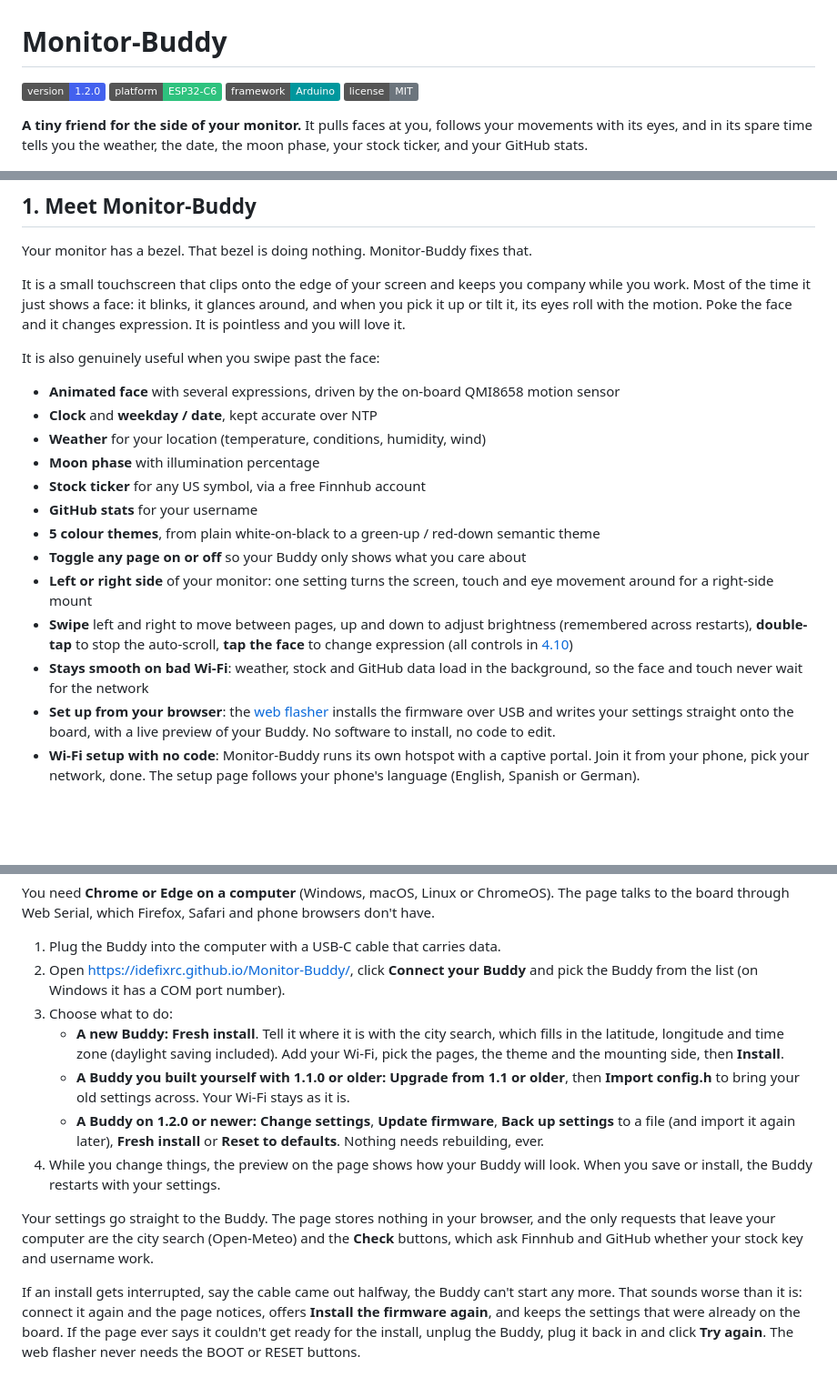
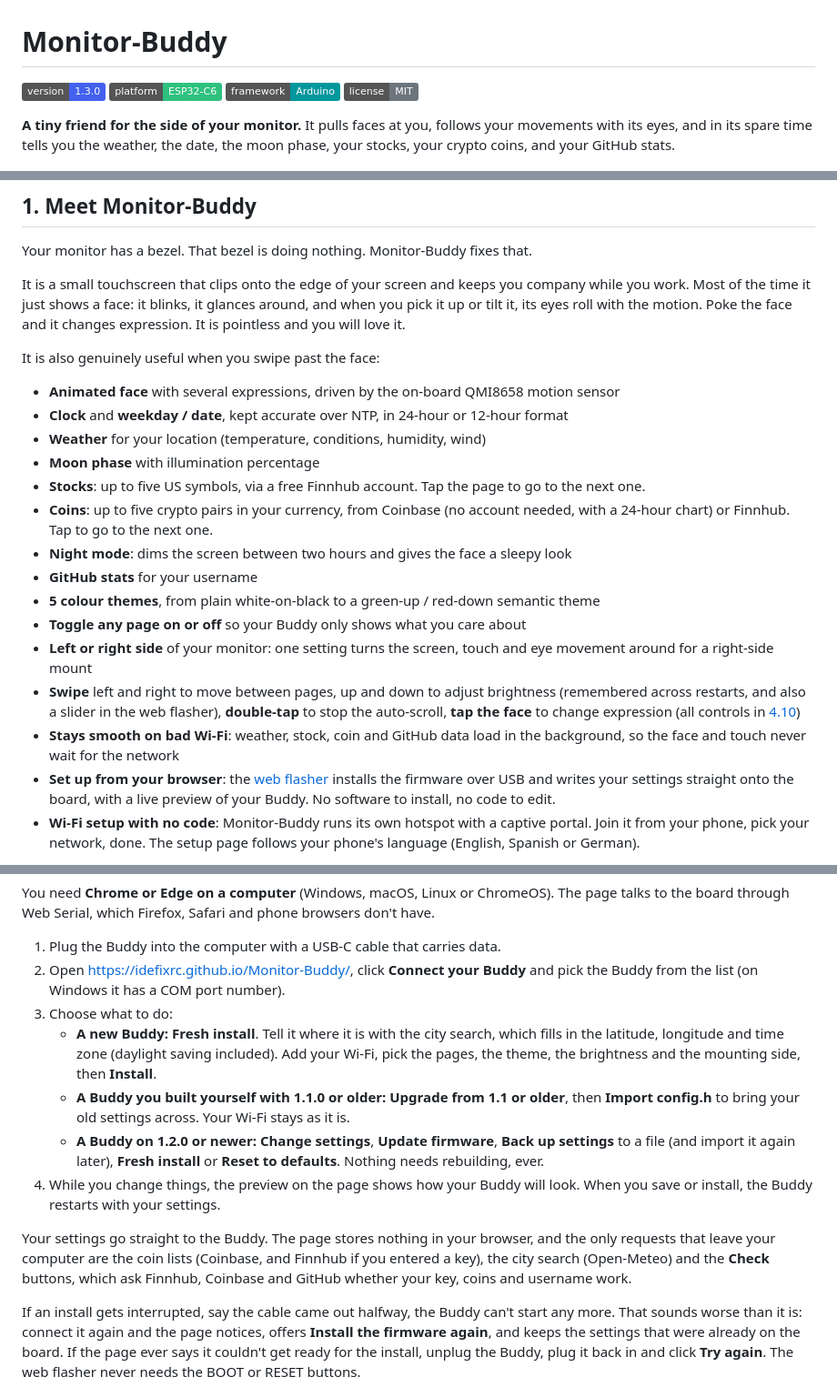
Before and after one commit to IdefixRC/Monitor-Buddy, a Markdown page: README.md, 3 parts joined by grey strips. Shown at 91% size. Drawn GitHub-style; badges without logos; blank space fills up the shorter version.

Commit message:
docs: stocks, coins, the 12-hour clock and night mode in the README
Co-Authored-By: Claude Opus 5.5 <noreply@anthropic.com>

```diff
--- a/README.md
+++ b/README.md
@@ -1,11 +1,11 @@
 # Monitor-Buddy
 
-[![Version](https://img.shields.io/badge/version-1.2.0-4361ee)](https://github.com/IdefixRC/Monitor-Buddy/releases)
+[![Version](https://img.shields.io/badge/version-1.3.0-4361ee)](https://github.com/IdefixRC/Monitor-Buddy/releases)
 [![Platform](https://img.shields.io/badge/platform-ESP32--C6-2ec27e?logo=espressif)](https://www.espressif.com/en/products/socs/esp32-c6)
 [![Arduino](https://img.shields.io/badge/framework-Arduino-00979d?logo=arduino)](https://www.arduino.cc/)
 [![License](https://img.shields.io/badge/license-MIT-6c757d)](LICENSE)
 
-**A tiny friend for the side of your monitor.** It pulls faces at you, follows your movements with its eyes, and in its spare time tells you the weather, the date, the moon phase, your stock ticker, and your GitHub stats.
+**A tiny friend for the side of your monitor.** It pulls faces at you, follows your movements with its eyes, and in its spare time tells you the weather, the date, the moon phase, your stocks, your crypto coins, and your GitHub stats.
 
 <!-- SHOT: hero.jpg - Monitor-Buddy clipped to the right edge of a monitor, screen showing the animated face, taken slightly from the side so you can see the printed holder -->
 
@@ -22,16 +22,18 @@ It is a small touchscreen that clips onto the edge of your screen and keeps you
 It is also genuinely useful when you swipe past the face:
 
 - **Animated face** with several expressions, driven by the on-board QMI8658 motion sensor
-- **Clock** and **weekday / date**, kept accurate over NTP
+- **Clock** and **weekday / date**, kept accurate over NTP, in 24-hour or 12-hour format
 - **Weather** for your location (temperature, conditions, humidity, wind)
 - **Moon phase** with illumination percentage
-- **Stock ticker** for any US symbol, via a free Finnhub account
+- **Stocks**: up to five US symbols, via a free Finnhub account. Tap the page to go to the next one.
+- **Coins**: up to five crypto pairs in your currency, from Coinbase (no account needed, with a 24-hour chart) or Finnhub. Tap to go to the next one.
+- **Night mode**: dims the screen between two hours and gives the face a sleepy look
 - **GitHub stats** for your username
 - **5 colour themes**, from plain white-on-black to a green-up / red-down semantic theme
 - **Toggle any page on or off** so your Buddy only shows what you care about
 - **Left or right side** of your monitor: one setting turns the screen, touch and eye movement around for a right-side mount
-- **Swipe** left and right to move between pages, up and down to adjust brightness (remembered across restarts), **double-tap** to stop the auto-scroll, **tap the face** to change expression (all controls in [4.10](#410-everyday-controls))
-- **Stays smooth on bad Wi-Fi**: weather, stock and GitHub data load in the background, so the face and touch never wait for the network
+- **Swipe** left and right to move between pages, up and down to adjust brightness (remembered across restarts, and also a slider in the web flasher), **double-tap** to stop the auto-scroll, **tap the face** to change expression (all controls in [4.10](#410-everyday-controls))
+- **Stays smooth on bad Wi-Fi**: weather, stock, coin and GitHub data load in the background, so the face and touch never wait for the network
 - **Set up from your browser**: the [web flasher](https://idefixrc.github.io/Monitor-Buddy/) installs the firmware over USB and writes your settings straight onto the board, with a live preview of your Buddy. No software to install, no code to edit.
 - **Wi-Fi setup with no code**: Monitor-Buddy runs its own hotspot with a captive portal. Join it from your phone, pick your network, done. The setup page follows your phone's language (English, Spanish or German).
 
@@ -103,12 +105,12 @@ You need **Chrome or Edge on a computer** (Windows, macOS, Linux or ChromeOS). T
 1. Plug the Buddy into the computer with a USB-C cable that carries data.
 2. Open <https://idefixrc.github.io/Monitor-Buddy/>, click **Connect your Buddy** and pick the Buddy from the list (on Windows it has a COM port number).
 3. Choose what to do:
-   - **A new Buddy:** **Fresh install**. Tell it where it is with the city search, which fills in the latitude, longitude and time zone (daylight saving included). Add your Wi-Fi, pick the pages, the theme and the mounting side, then **Install**.
+   - **A new Buddy:** **Fresh install**. Tell it where it is with the city search, which fills in the latitude, longitude and time zone (daylight saving included). Add your Wi-Fi, pick the pages, the theme, the brightness and the mounting side, then **Install**.
    - **A Buddy you built yourself with 1.1.0 or older:** **Upgrade from 1.1 or older**, then **Import config.h** to bring your old settings across. Your Wi-Fi stays as it is.
    - **A Buddy on 1.2.0 or newer:** **Change settings**, **Update firmware**, **Back up settings** to a file (and import it again later), **Fresh install** or **Reset to defaults**. Nothing needs rebuilding, ever.
 4. While you change things, the preview on the page shows how your Buddy will look. When you save or install, the Buddy restarts with your settings.
 
-Your settings go straight to the Buddy. The page stores nothing in your browser, and the only requests that leave your computer are the city search (Open-Meteo) and the **Check** buttons, which ask Finnhub and GitHub whether your stock key and username work.
+Your settings go straight to the Buddy. The page stores nothing in your browser, and the only requests that leave your computer are the coin lists (Coinbase, and Finnhub if you entered a key), the city search (Open-Meteo) and the **Check** buttons, which ask Finnhub, Coinbase and GitHub whether your key, coins and username work.
 
 If an install gets interrupted, say the cable came out halfway, the Buddy can't start any more. That sounds worse than it is: connect it again and the page notices, offers **Install the firmware again**, and keeps the settings that were already on the board. If the page ever says it couldn't get ready for the install, unplug the Buddy, plug it back in and click **Try again**. The web flasher never needs the BOOT or RESET buttons.
 
```
Also changed, not shown: other parts of README.md (+12 -1 lines).
